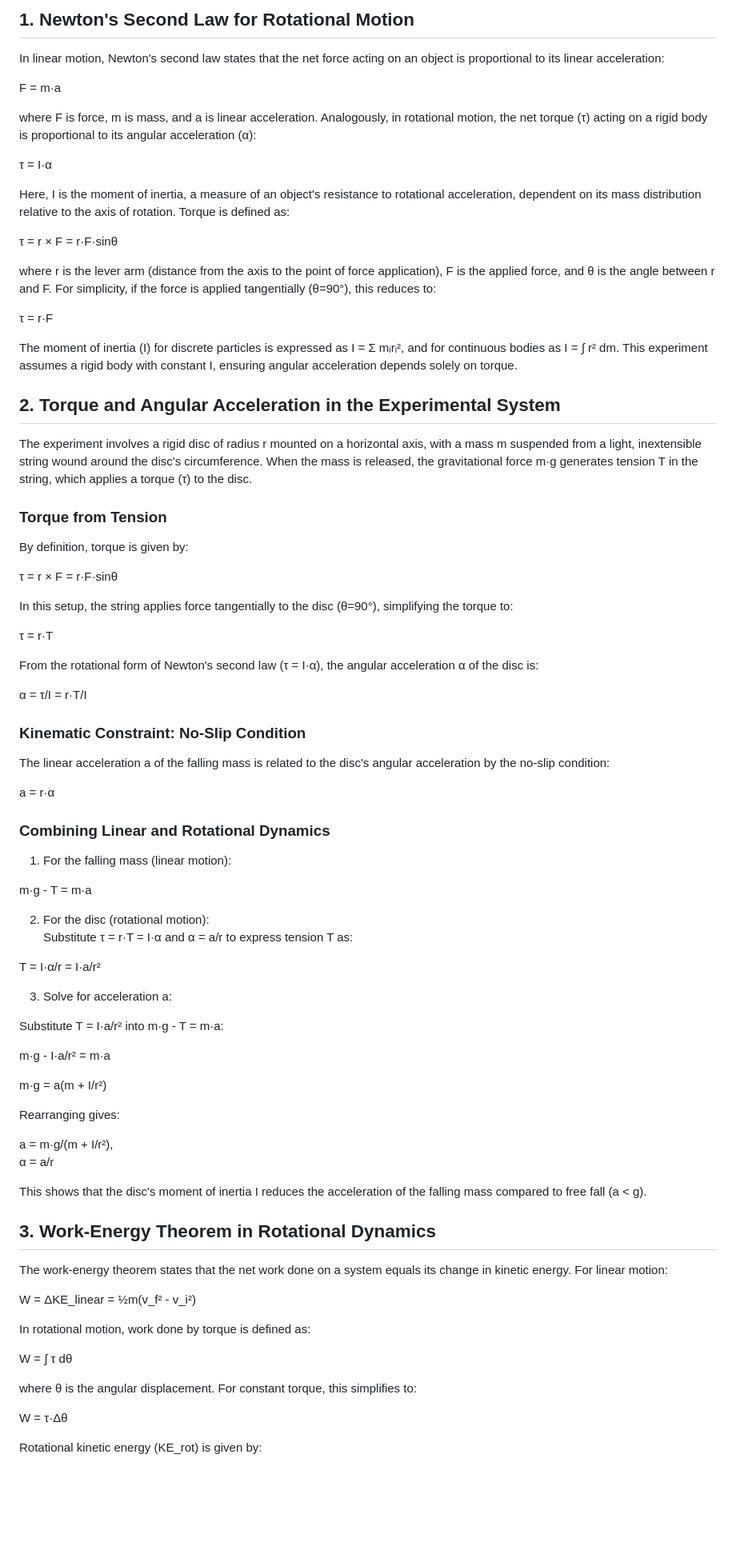
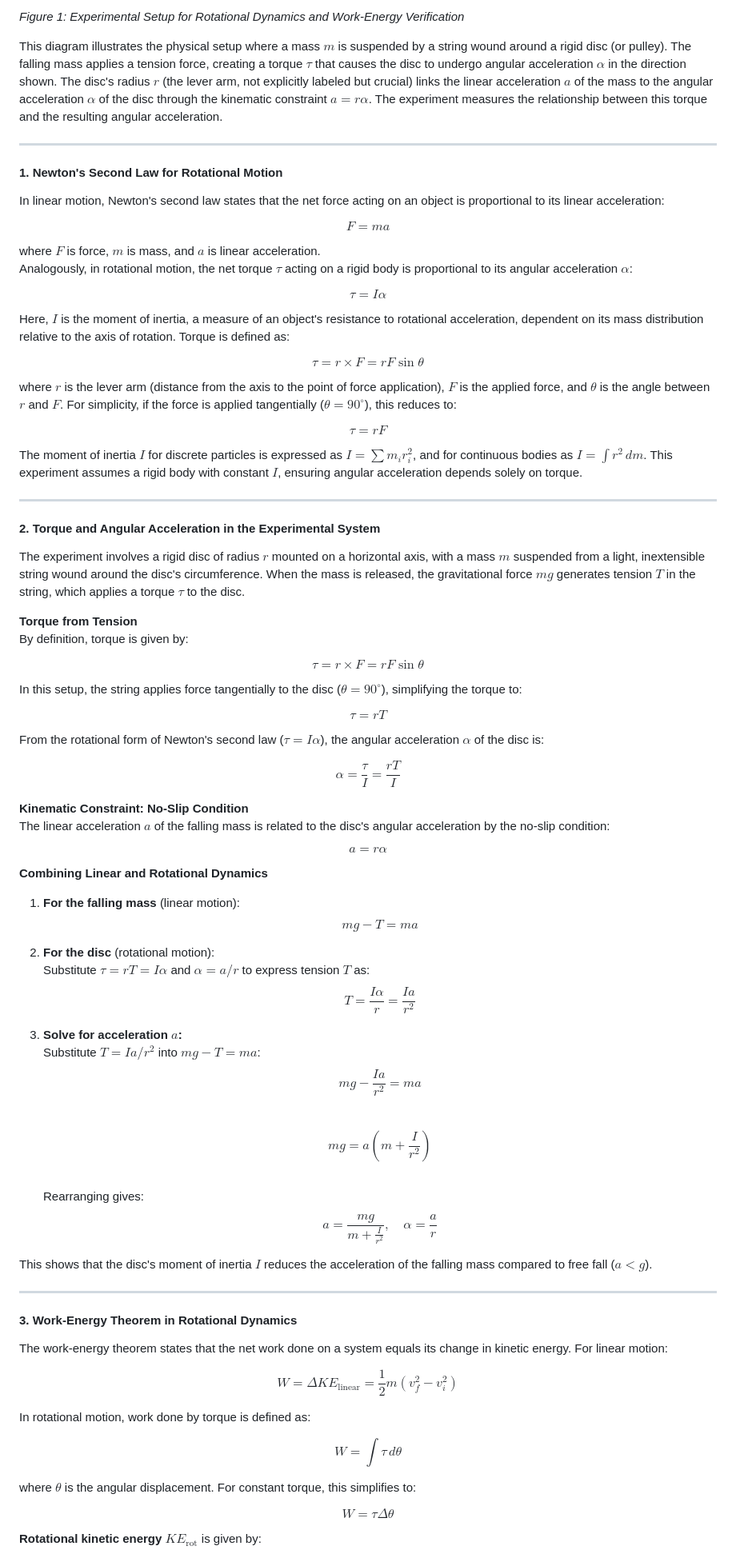
Before and after one commit to virtual-labs/exp-rotational-motion-dei, a Markdown page: experiment/theory.md, the part around the change printed below. Shown: that part at 80% size. Rendered like a GitHub page; blank space fills up the shorter version.

```diff
--- a/experiment/theory.md
+++ b/experiment/theory.md
@@ -4,87 +5,85 @@ The experiment demonstrates the fundamental principles of rotational dynamics an
 
-## 1. Newton's Second Law for Rotational Motion
+*Figure 1: Experimental Setup for Rotational Dynamics and Work‑Energy Verification*
 
+This diagram illustrates the physical setup where a mass $m$ is suspended by a string wound around a rigid disc (or pulley). The falling mass applies a tension force, creating a torque $\tau$ that causes the disc to undergo angular acceleration $\alpha$ in the direction shown. The disc's radius $r$ (the lever arm, not explicitly labeled but crucial) links the linear acceleration $a$ of the mass to the angular acceleration $\alpha$ of the disc through the kinematic constraint $a = r\alpha$. The experiment measures the relationship between this torque and the resulting angular acceleration.
+
+---
+
+#### 1. Newton's Second Law for Rotational Motion
 In linear motion, Newton's second law states that the net force acting on an object is proportional to its linear acceleration:
 
-F = m·a
+$$F = ma$$
 
-where F is force, m is mass, and a is linear acceleration. Analogously, in rotational motion, the net torque (τ) acting on a rigid body is proportional to its angular acceleration (α):
+where $F$ is force, $m$ is mass, and $a$ is linear acceleration.
+Analogously, in rotational motion, the net torque $\tau$ acting on a rigid body is proportional to its angular acceleration $\alpha$:
 
-τ = I·α
+$$\tau = I\alpha$$
 
-Here, I is the moment of inertia, a measure of an object's resistance to rotational acceleration, dependent on its mass distribution relative to the axis of rotation. Torque is defined as:
+Here, $I$ is the moment of inertia, a measure of an object's resistance to rotational acceleration, dependent on its mass distribution relative to the axis of rotation. Torque is defined as:
 
-τ = r × F = r·F·sinθ
+$$\tau = r \times F = rF\sin\theta$$
 
-where r is the lever arm (distance from the axis to the point of force application), F is the applied force, and θ is the angle between r and F. For simplicity, if the force is applied tangentially (θ=90°), this reduces to:
+where $r$ is the lever arm (distance from the axis to the point of force application), $F$ is the applied force, and $\theta$ is the angle between $r$ and $F$. For simplicity, if the force is applied tangentially ($\theta = 90^\circ$), this reduces to:
 
-τ = r·F
+$$\tau = rF$$
 
-The moment of inertia (I) for discrete particles is expressed as I = Σ mᵢrᵢ², and for continuous bodies as I = ∫ r² dm. This experiment assumes a rigid body with constant I, ensuring angular acceleration depends solely on torque.
+The moment of inertia $I$ for discrete particles is expressed as $I = \sum m_i r_i^2$, and for continuous bodies as $I = \int r^2 \, dm$. This experiment assumes a rigid body with constant $I$, ensuring angular acceleration depends solely on torque.
 
-## 2. Torque and Angular Acceleration in the Experimental System
+---
 
-The experiment involves a rigid disc of radius r mounted on a horizontal axis, with a mass m suspended from a light, inextensible string wound around the disc's circumference. When the mass is released, the gravitational force m·g generates tension T in the string, which applies a torque (τ) to the disc.
+#### 2. Torque and Angular Acceleration in the Experimental System
+The experiment involves a rigid disc of radius $r$ mounted on a horizontal axis, with a mass $m$ suspended from a light, inextensible string wound around the disc's circumference. When the mass is released, the gravitational force $mg$ generates tension $T$ in the string, which applies a torque $\tau$ to the disc.
 
-### Torque from Tension
-
+**Torque from Tension**
 By definition, torque is given by:
 
-τ = r × F = r·F·sinθ
+$$\tau = r \times F = rF\sin\theta$$
 
-In this setup, the string applies force tangentially to the disc (θ=90°), simplifying the torque to:
+In this setup, the string applies force tangentially to the disc ($\theta = 90^\circ$), simplifying the torque to:
 
-τ = r·T
+$$\tau = rT$$
 
-From the rotational form of Newton's second law (τ = I·α), the angular acceleration α of the disc is:
+From the rotational form of Newton's second law ($\tau = I\alpha$), the angular acceleration $\alpha$ of the disc is:
 
-α = τ/I = r·T/I
+$$\alpha = \frac{\tau}{I} = \frac{rT}{I}$$
 
-### Kinematic Constraint: No-Slip Condition
+**Kinematic Constraint: No‑Slip Condition**
+The linear acceleration $a$ of the falling mass is related to the disc's angular acceleration by the no‑slip condition:
 
-The linear acceleration a of the falling mass is related to the disc's angular acceleration by the no-slip condition:
+$$a = r\alpha$$
 
-a = r·α
+**Combining Linear and Rotational Dynamics**
 
-### Combining Linear and Rotational Dynamics
+1. **For the falling mass** (linear motion):
+   $$mg - T = ma$$
 
-1. For the falling mass (linear motion):
+2. **For the disc** (rotational motion):
+   Substitute $\tau = rT = I\alpha$ and $\alpha = a/r$ to express tension $T$ as:
+   $$T = \frac{I\alpha}{r} = \frac{Ia}{r^{2}}$$
 
-m·g - T = m·a
+3. **Solve for acceleration $a$:**
+   Substitute $T = Ia/r^2$ into $mg - T = ma$:
+   $$mg - \frac{Ia}{r^{2}} = ma$$
+   $$mg = a\left( m + \frac{I}{r^{2}} \right)$$
+   Rearranging gives:
+   $$a = \frac{mg}{m + \frac{I}{r^{2}}}, \quad \alpha = \frac{a}{r}$$
 
-2. For the disc (rotational motion):
-   Substitute τ = r·T = I·α and α = a/r to express tension T as:
+This shows that the disc's moment of inertia $I$ reduces the acceleration of the falling mass compared to free fall ($a < g$).
 
-T = I·α/r = I·a/r²
+---
 
-3. Solve for acceleration a:
+#### 3. Work‑Energy Theorem in Rotational Dynamics
+The work‑energy theorem states that the net work done on a system equals its change in kinetic energy. For linear motion:
 
-Substitute T = I·a/r² into m·g - T = m·a:
-
-m·g - I·a/r² = m·a
-
-m·g = a(m + I/r²)
-
-Rearranging gives:
-
-a = m·g/(m + I/r²),
-α = a/r
-
-This shows that the disc's moment of inertia I reduces the acceleration of the falling mass compared to free fall (a < g).
-
-## 3. Work-Energy Theorem in Rotational Dynamics
-
-The work-energy theorem states that the net work done on a system equals its change in kinetic energy. For linear motion:
-
-W = ΔKE_linear = ½m(v_f² - v_i²)
+$$W = \Delta KE_{\text{linear}} = \frac{1}{2}m\left( v_f^{2} - v_i^{2} \right)$$
 
 In rotational motion, work done by torque is defined as:
 
-W = ∫ τ dθ
+$$W = \int \tau \, d\theta$$
 
-where θ is the angular displacement. For constant torque, this simplifies to:
+where $\theta$ is the angular displacement. For constant torque, this simplifies to:
 
-W = τ·Δθ
+$$W = \tau \Delta\theta$$
 
-Rotational kinetic energy (KE_rot) is given by:
+**Rotational kinetic energy** $KE_{\text{rot}}$ is given by:
 
```
Also changed, not shown: other parts of experiment/theory.md (+85 -37 lines).
